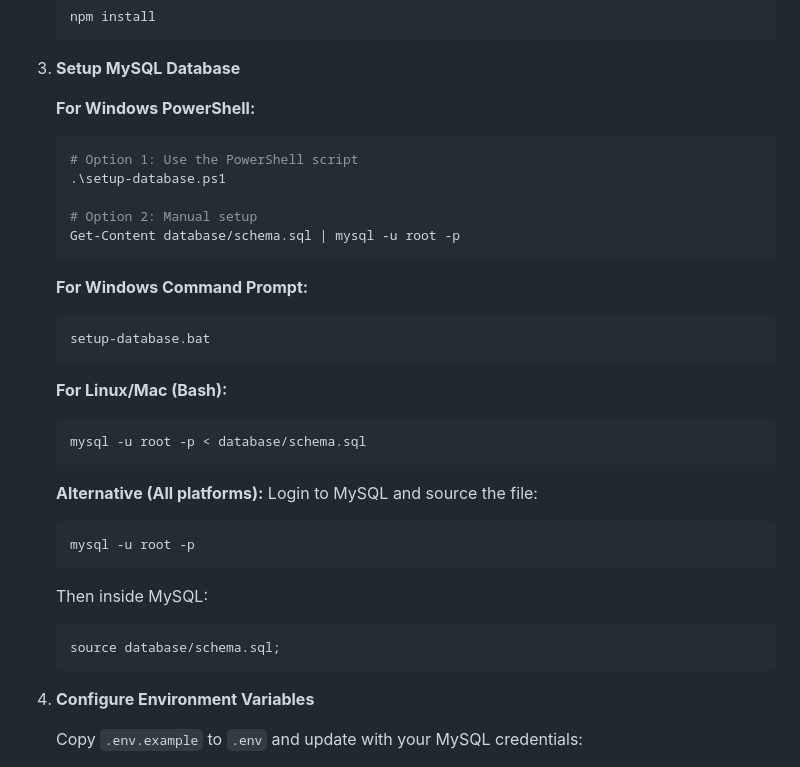
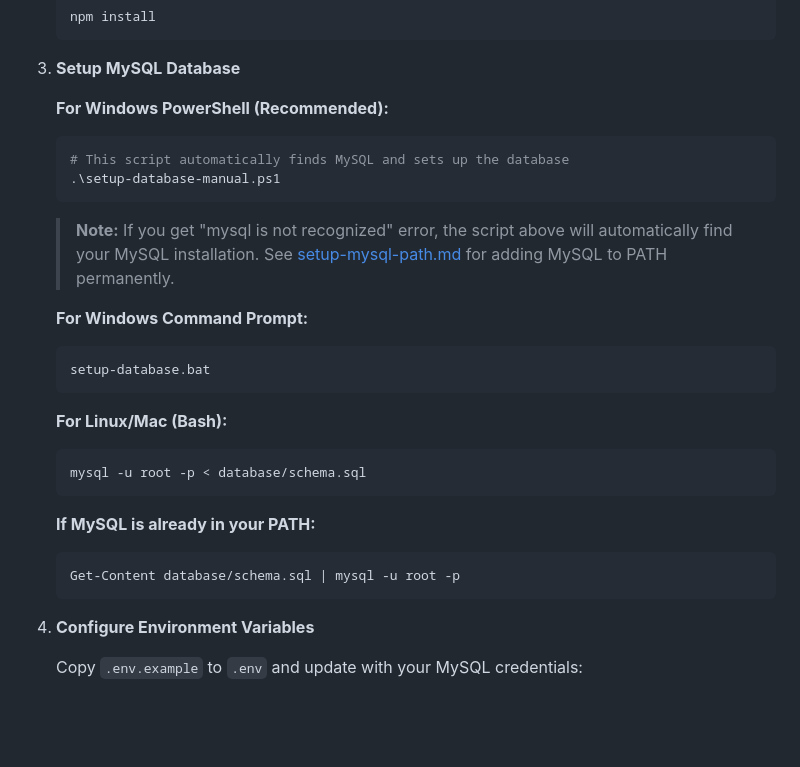
Before and after one commit to RaghuVamshi-gif/DBMS-project, a Markdown page: README.md, the part around the change. GitHub-like rendering; blank space fills up the shorter version.

Commit message:
Update README with better MySQL setup instructions

````diff
--- a/README.md
+++ b/README.md
@@ -65,14 +65,13 @@ A complete e-commerce web application built with MySQL, Node.js/Express, and van
 
 3. **Setup MySQL Database**
 
-   **For Windows PowerShell:**
+   **For Windows PowerShell (Recommended):**
    ```powershell
-   # Option 1: Use the PowerShell script
-   .\setup-database.ps1
+   # This script automatically finds MySQL and sets up the database
+   .\setup-database-manual.ps1
+   ```
 
-   # Option 2: Manual setup
-   Get-Content database/schema.sql | mysql -u root -p
-   ```
+   > **Note:** If you get "mysql is not recognized" error, the script above will automatically find your MySQL installation. See [setup-mysql-path.md](setup-mysql-path.md) for adding MySQL to PATH permanently.
 
    **For Windows Command Prompt:**
    ```cmd
@@ -84,14 +83,9 @@ A complete e-commerce web application built with MySQL, Node.js/Express, and van
    mysql -u root -p < database/schema.sql
    ```
 
-   **Alternative (All platforms):**
-   Login to MySQL and source the file:
-   ```bash
-   mysql -u root -p
-   ```
-   Then inside MySQL:
-   ```sql
-   source database/schema.sql;
+   **If MySQL is already in your PATH:**
+   ```powershell
+   Get-Content database/schema.sql | mysql -u root -p
    ```
 
 4. **Configure Environment Variables**
````
